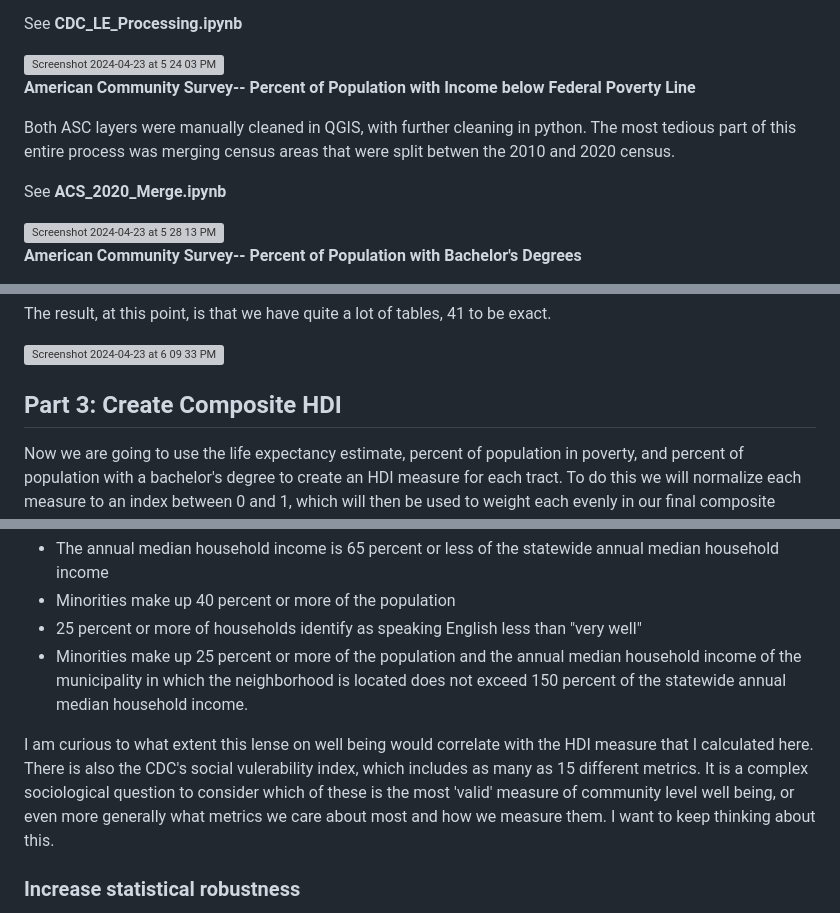
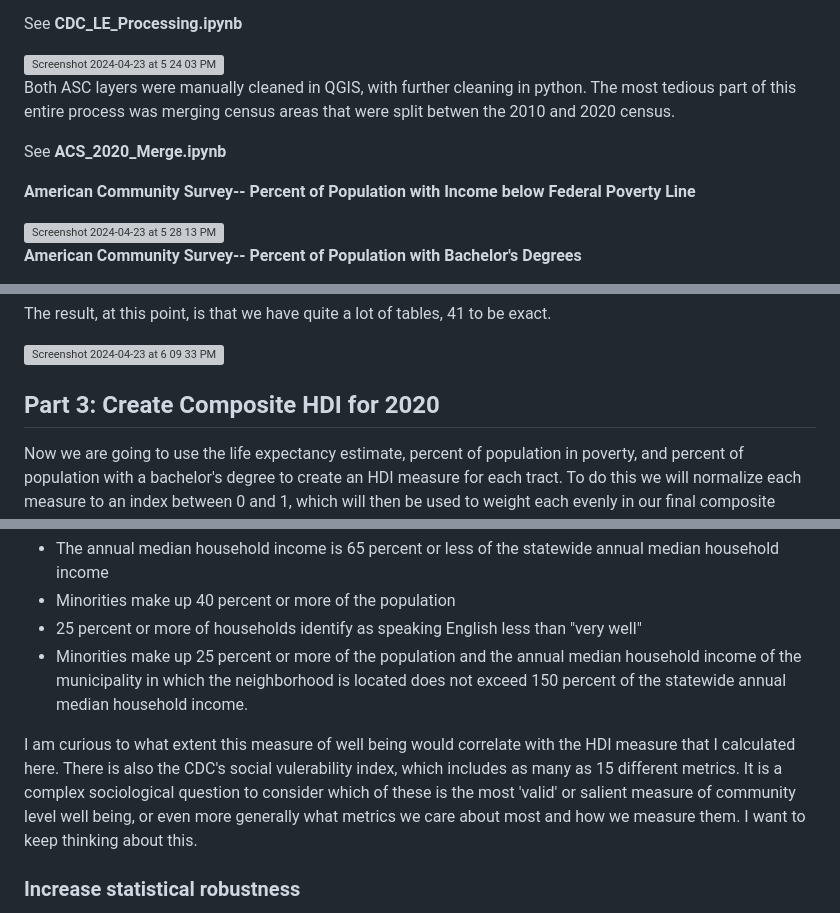
Before and after one commit to andrews-j/UrbanForestry, a Markdown page: CanopyAnalysisPt1/README.md, 3 parts joined by grey strips. Rendered like a GitHub page; grey boxes are pictures that could not be loaded.

```diff
--- a/CanopyAnalysisPt1/README.md
+++ b/CanopyAnalysisPt1/README.md
@@ -39,11 +39,11 @@ See **CDC_LE_Processing.ipynb**
 
 <img width="988" alt="Screenshot 2024-04-23 at 5 24 03 PM" src="https://github.com/andrews-j/IDCE-376_FinalProject/assets/26927475/518b066e-ffc0-4c58-8fdc-acd15e518d1d">
 
-**American Community Survey-- Percent of Population with Income below Federal Poverty Line**
-
 Both ASC layers were manually cleaned in QGIS, with further cleaning in python. The most tedious part of this entire process was merging census areas that were split betwen the 2010 and 2020 census.
 
 See **ACS_2020_Merge.ipynb**
+
+**American Community Survey-- Percent of Population with Income below Federal Poverty Line**
 
 <img width="907" alt="Screenshot 2024-04-23 at 5 28 13 PM" src="https://github.com/andrews-j/IDCE-376_FinalProject/assets/26927475/fec9c855-032f-4ec7-b7f4-874d48ad379d">
 
@@ -141,7 +141,7 @@ The result, at this point, is that we have quite a lot of tables, 41 to be exact
 
 <img width="354" alt="Screenshot 2024-04-23 at 6 09 33 PM" src="https://github.com/andrews-j/IDCE-376_FinalProject/assets/26927475/5f62c549-f437-4ccc-99a9-492039556156">
 
-## Part 3: Create Composite HDI
+## Part 3: Create Composite HDI for 2020
 
 Now we are going to use the life expectancy estimate, percent of population in poverty, and percent of population with a bachelor's degree to create an HDI measure for each tract. To do this we will normalize each measure to an index between 0 and 1, which will then be used to weight each evenly in our final composite index.
 
@@ -351,7 +351,7 @@ How do we measure well-being, socio-economic or otherwise, by census tract? What
 - 25 percent or more of households identify as speaking English less than "very well"
 - Minorities make up 25 percent or more of the population and the annual median household income of the municipality in which the neighborhood is located does not exceed 150 percent of the statewide annual median household income.
 
-I am curious to what extent this lense on well being would correlate with the HDI measure that I calculated here. There is also the CDC's social vulerability index, which includes as many as 15 different metrics. It is a complex sociological question to consider which of these is the most 'valid' measure of community level well being, or even more generally what metrics we care about most and how we measure them. I want to keep thinking about this.
+I am curious to what extent this measure of well being would correlate with the HDI measure that I calculated here. There is also the CDC's social vulerability index, which includes as many as 15 different metrics. It is a complex sociological question to consider which of these is the most 'valid' or salient measure of community level well being, or even more generally what metrics we care about most and how we measure them. I want to keep thinking about this.
 
 ### Increase statistical robustness
 
```
